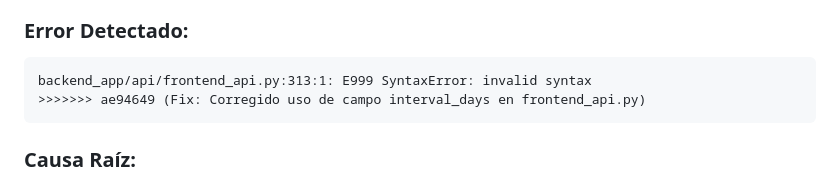
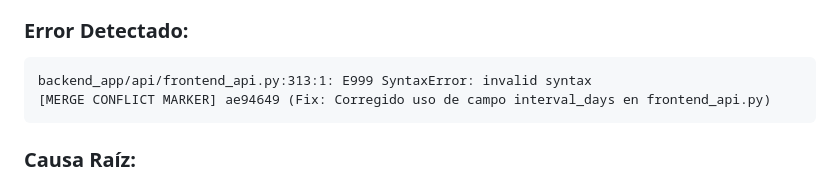
Before and after one commit to Matraca130/FLASHCARD, a Markdown page: MERGE_CONFLICT_PREVENTION.md, the part around the change. Drawn GitHub-style.

Commit message:
fix: Remove merge conflict marker from documentation example

````diff
--- a/MERGE_CONFLICT_PREVENTION.md
+++ b/MERGE_CONFLICT_PREVENTION.md
@@ -5,7 +5,7 @@
 ### **Error Detectado:**
 ```
 backend_app/api/frontend_api.py:313:1: E999 SyntaxError: invalid syntax
->>>>>>> ae94649 (Fix: Corregido uso de campo interval_days en frontend_api.py)
+[MERGE CONFLICT MARKER] ae94649 (Fix: Corregido uso de campo interval_days en frontend_api.py)
 ```
 
 ### **Causa Raíz:**
````
